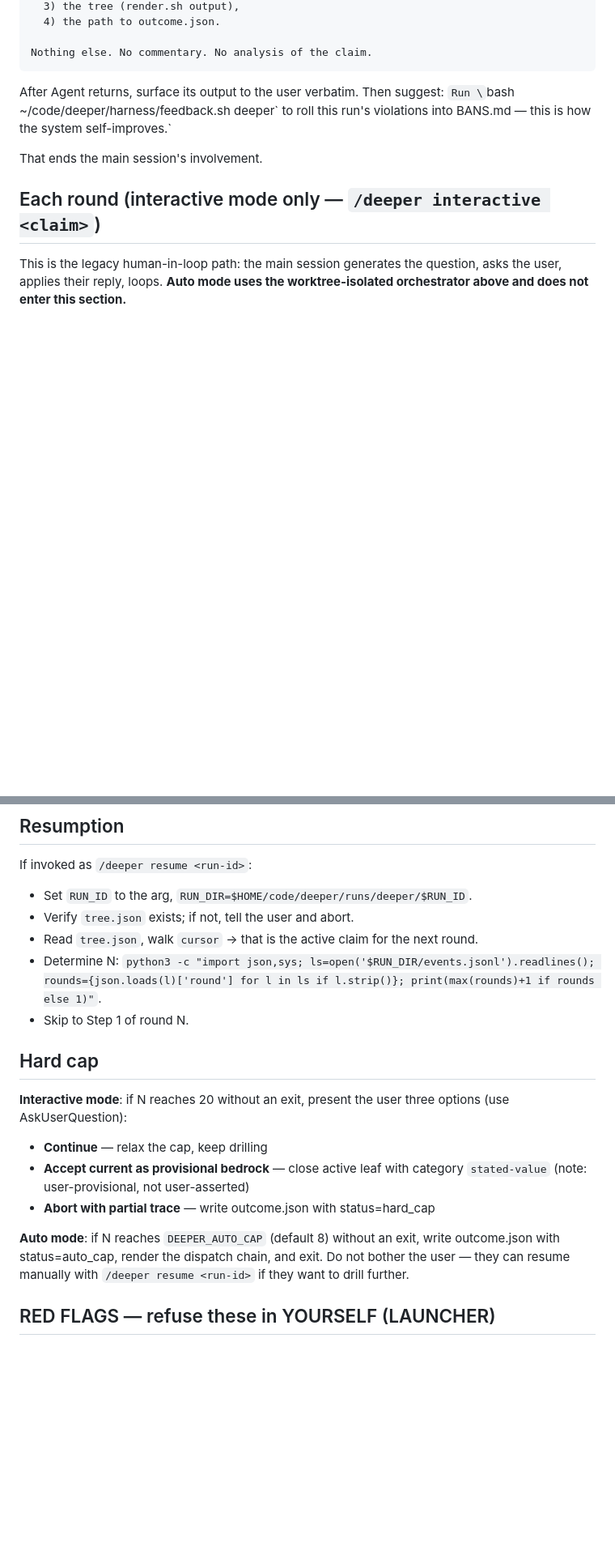
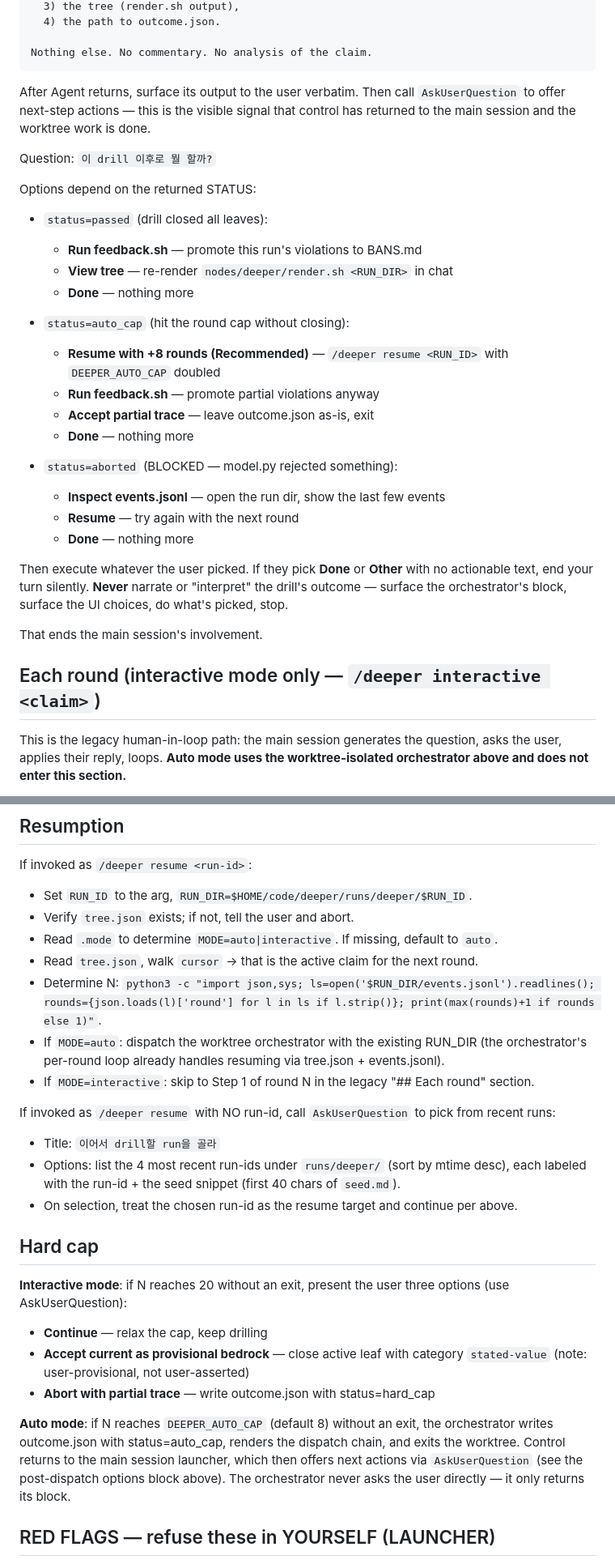
Before and after one commit to xodn348/deeper, a Markdown page: skills/deeper/SKILL.md, 2 parts joined by grey strips. Shown at 81% size. GitHub-like rendering; blank space fills up the shorter version.

Commit message:
deeper: route all launcher-side user prompts through AskUserQuestion (#5)
When the main session needs to interact with the user, use Claude's
structured-UI tool instead of plain text embedded in a message. The
structured UI is the visible signal that "this is the main session
asking, separately from whatever the worktree orchestrator is doing"
— without it, a user can't easily tell which layer they're talking to.

Changes:

- Add a UI discipline note at the top of "On invocation": options via
  AskUserQuestion, free-form input via plain text.
- Ambiguous invocation (`/deeper` with no claim) now opens an
  AskUserQuestion to pick mode (auto / interactive) instead of asking
  in text.
- After the worktree orchestrator returns, the launcher MUST open an
  AskUserQuestion offering next-step actions, tailored per STATUS
  (passed / auto_cap / aborted). Plain "suggest running feedback.sh"
  replaced with this structured choice.
- `/deeper resume` with no run-id opens an AskUserQuestion listing the
  4 most-recent runs (run-id + seed snippet) to pick from.
- Resumption now reads `.mode` so auto runs resume into the worktree
  orchestrator (not the interactive loop).
- Hard cap text updated: orchestrator never asks the user directly,
  control always returns to the launcher first.
- Two new RED FLAGS rows:
  - "ask the user inline in text — saves a tool call" → NO
  - "orchestrator could ask the user directly mid-drill" → NO

Co-authored-by: Junhyuk Lee <xodn348@users.noreply.github.com>
Co-authored-by: Claude Opus 4.7 (1M context) <noreply@anthropic.com>

````diff
--- a/skills/deeper/SKILL.md
+++ b/skills/deeper/SKILL.md
@@ -148,8 +153,29 @@ RETURN to the launching session: a single text block containing
 Nothing else. No commentary. No analysis of the claim.
 ```
 
-After Agent returns, surface its output to the user verbatim. Then suggest:
-`Run \`bash ~/code/deeper/harness/feedback.sh deeper\` to roll this run's violations into BANS.md — this is how the system self-improves.`
+After Agent returns, surface its output to the user verbatim. Then call `AskUserQuestion` to offer next-step actions — this is the visible signal that control has returned to the main session and the worktree work is done.
+
+Question: `이 drill 이후로 뭘 할까?`
+
+Options depend on the returned STATUS:
+
+- `status=passed` (drill closed all leaves):
+  - **Run feedback.sh** — promote this run's violations to BANS.md
+  - **View tree** — re-render `nodes/deeper/render.sh <RUN_DIR>` in chat
+  - **Done** — nothing more
+
+- `status=auto_cap` (hit the round cap without closing):
+  - **Resume with +8 rounds (Recommended)** — `/deeper resume <RUN_ID>` with `DEEPER_AUTO_CAP` doubled
+  - **Run feedback.sh** — promote partial violations anyway
+  - **Accept partial trace** — leave outcome.json as-is, exit
+  - **Done** — nothing more
+
+- `status=aborted` (BLOCKED — model.py rejected something):
+  - **Inspect events.jsonl** — open the run dir, show the last few events
+  - **Resume** — try again with the next round
+  - **Done** — nothing more
+
+Then execute whatever the user picked. If they pick **Done** or **Other** with no actionable text, end your turn silently. **Never** narrate or "interpret" the drill's outcome — surface the orchestrator's block, surface the UI choices, do what's picked, stop.
 
 That ends the main session's involvement.
 
@@ -315,9 +341,16 @@ tail -1 "$RUN_DIR/events.jsonl" | python3 -c 'import json,sys; e=json.loads(sys.
 If invoked as `/deeper resume <run-id>`:
 - Set `RUN_ID` to the arg, `RUN_DIR=$HOME/code/deeper/runs/deeper/$RUN_ID`.
 - Verify `tree.json` exists; if not, tell the user and abort.
+- Read `.mode` to determine `MODE=auto|interactive`. If missing, default to `auto`.
 - Read `tree.json`, walk `cursor` → that is the active claim for the next round.
 - Determine N: `python3 -c "import json,sys; ls=open('$RUN_DIR/events.jsonl').readlines(); rounds={json.loads(l)['round'] for l in ls if l.strip()}; print(max(rounds)+1 if rounds else 1)"`.
-- Skip to Step 1 of round N.
+- If `MODE=auto`: dispatch the worktree orchestrator with the existing RUN_DIR (the orchestrator's per-round loop already handles resuming via tree.json + events.jsonl).
+- If `MODE=interactive`: skip to Step 1 of round N in the legacy "## Each round" section.
+
+If invoked as `/deeper resume` with NO run-id, call `AskUserQuestion` to pick from recent runs:
+- Title: `이어서 drill할 run을 골라`
+- Options: list the 4 most recent run-ids under `runs/deeper/` (sort by mtime desc), each labeled with the run-id + the seed snippet (first 40 chars of `seed.md`).
+- On selection, treat the chosen run-id as the resume target and continue per above.
 
 ## Hard cap
 
@@ -326,7 +359,7 @@ If invoked as `/deeper resume <run-id>`:
 - **Accept current as provisional bedrock** — close active leaf with category `stated-value` (note: user-provisional, not user-asserted)
 - **Abort with partial trace** — write outcome.json with status=hard_cap
 
-**Auto mode**: if N reaches `DEEPER_AUTO_CAP` (default 8) without an exit, write outcome.json with status=auto_cap, render the dispatch chain, and exit. Do not bother the user — they can resume manually with `/deeper resume <run-id>` if they want to drill further.
+**Auto mode**: if N reaches `DEEPER_AUTO_CAP` (default 8) without an exit, the orchestrator writes outcome.json with status=auto_cap, renders the dispatch chain, and exits the worktree. Control returns to the main session launcher, which then offers next actions via `AskUserQuestion` (see the post-dispatch options block above). The orchestrator never asks the user directly — it only returns its block.
 
 ## RED FLAGS — refuse these in YOURSELF (LAUNCHER)
 
````
Also changed, not shown: other parts of skills/deeper/SKILL.md (+8 -1 lines).
